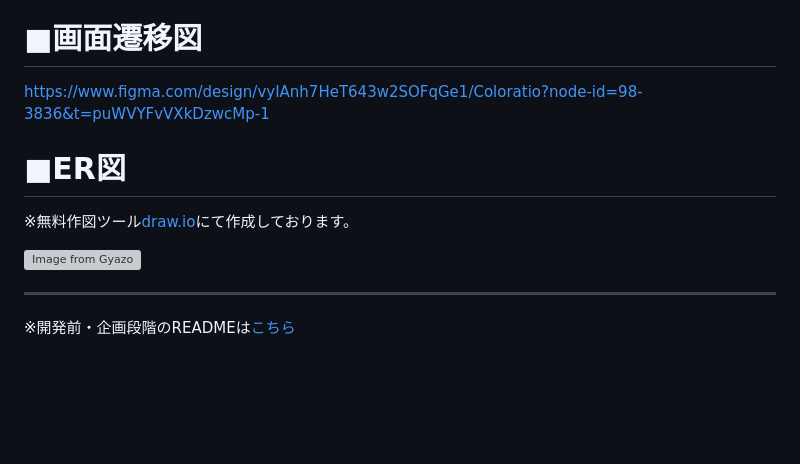
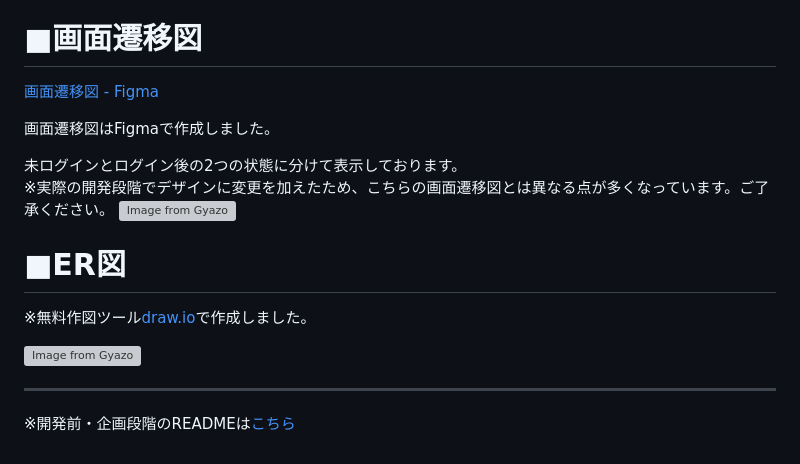
Before and after one commit to koko-829/coloratio, a Markdown page: README.md, the part around one of its changes. Drawn GitHub-style; blank space fills up the shorter version; grey boxes are pictures that could not be loaded.

Commit message:
docs:画面遷移図セクションの修正(README)

```diff
--- a/README.md
+++ b/README.md
@@ -236,8 +236,14 @@
 
 
 # ■画面遷移図
-https://www.figma.com/design/vyIAnh7HeT643w2SOFqGe1/Coloratio?node-id=98-3836&t=puWVYFvVXkDzwcMp-1
+[画面遷移図 - Figma](https://www.figma.com/design/vyIAnh7HeT643w2SOFqGe1/Coloratio?node-id=0-1&t=cb127yaYOEk8vN4N-1)
+
+画面遷移図はFigmaで作成しました。
+
+未ログインとログイン後の2つの状態に分けて表示しております。<br>
+※実際の開発段階でデザインに変更を加えたため、こちらの画面遷移図とは異なる点が多くなっています。ご了承ください。
+[![Image from Gyazo](https://i.gyazo.com/cfcbba577a20f785685528be7525ec00.jpg)](https://www.figma.com/design/vyIAnh7HeT643w2SOFqGe1/Coloratio?node-id=0-1&t=cb127yaYOEk8vN4N-1)
 
 #  ■ER図
-※無料作図ツール[draw.io](https://app.diagrams.net/#G1i1hBEZDnE8quvHgMW9cDgSjxAfl7htHM#%7B%22pageId%22%3A%22R2lEEEUBdFMjLlhIrx00%22%7D)にて作成しております。
+※無料作図ツール[draw.io](https://app.diagrams.net/#G1i1hBEZDnE8quvHgMW9cDgSjxAfl7htHM#%7B%22pageId%22%3A%22R2lEEEUBdFMjLlhIrx00%22%7D)で作成しました。
 
```
Also changed, not shown: other parts of README.md (+1 -1 lines).
